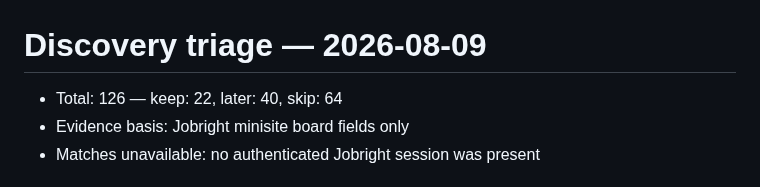
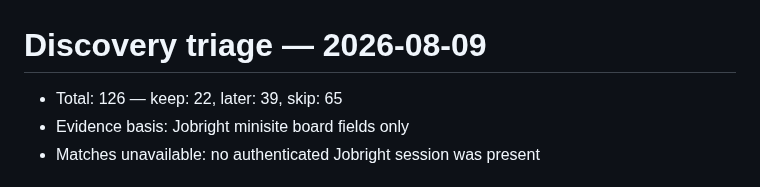
Before and after one commit to JunyiZhou-Conny/job-search-2026-2027-starter, a Markdown page: generated/discovery_triage_2026-08-09.md, the part around the change. GitHub-like rendering.

Commit message:
Sync daily triage summary counts
Co-authored-by: Junyi (Conny) Zhou <JunyiZhou-Conny@users.noreply.github.com>

```diff
--- a/generated/discovery_triage_2026-08-09.md
+++ b/generated/discovery_triage_2026-08-09.md
@@ -1,6 +1,6 @@
 # Discovery triage — 2026-08-09
 
-- Total: 126 — keep: 22, later: 40, skip: 64
+- Total: 126 — keep: 22, later: 39, skip: 65
 - Evidence basis: Jobright minisite board fields only
 - Matches unavailable: no authenticated Jobright session was present
 
```
